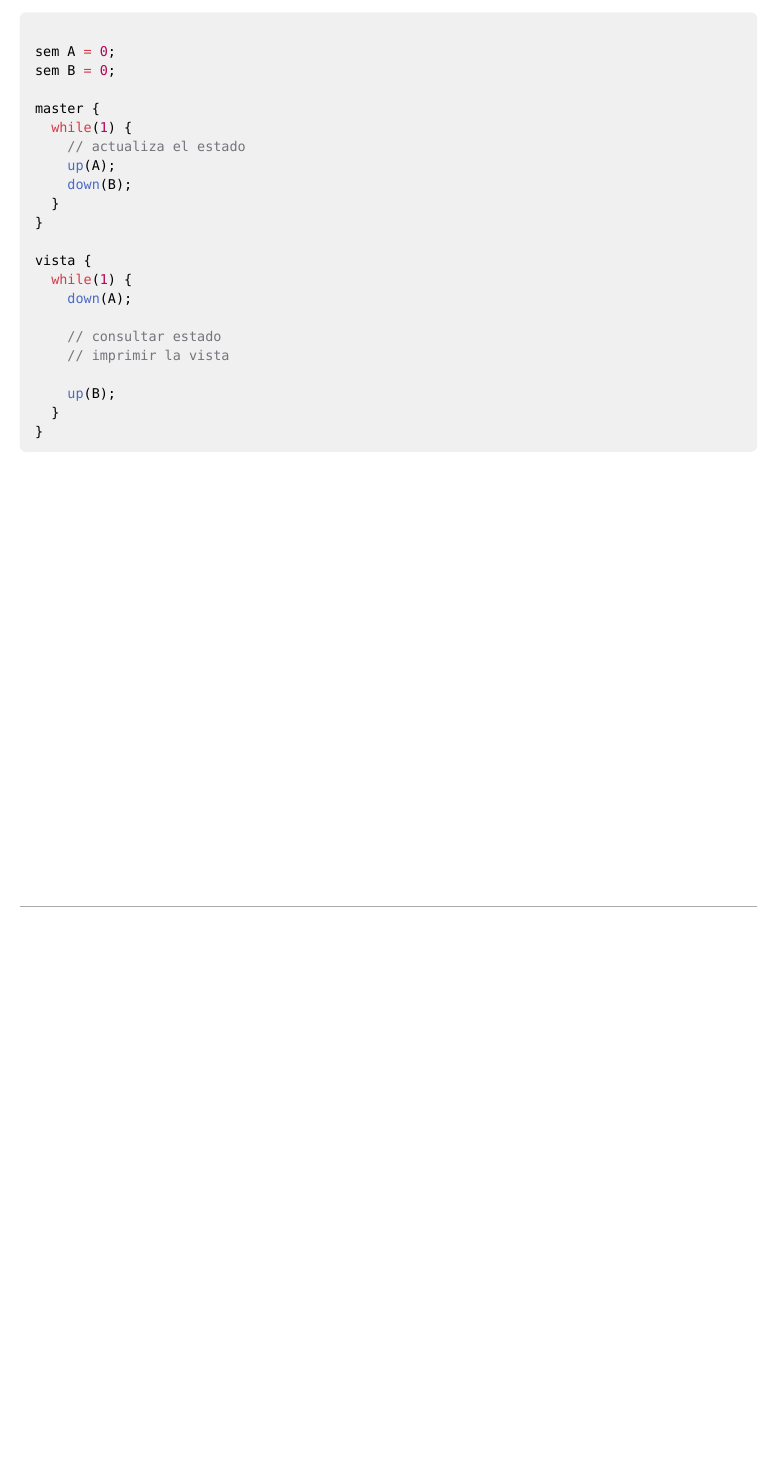
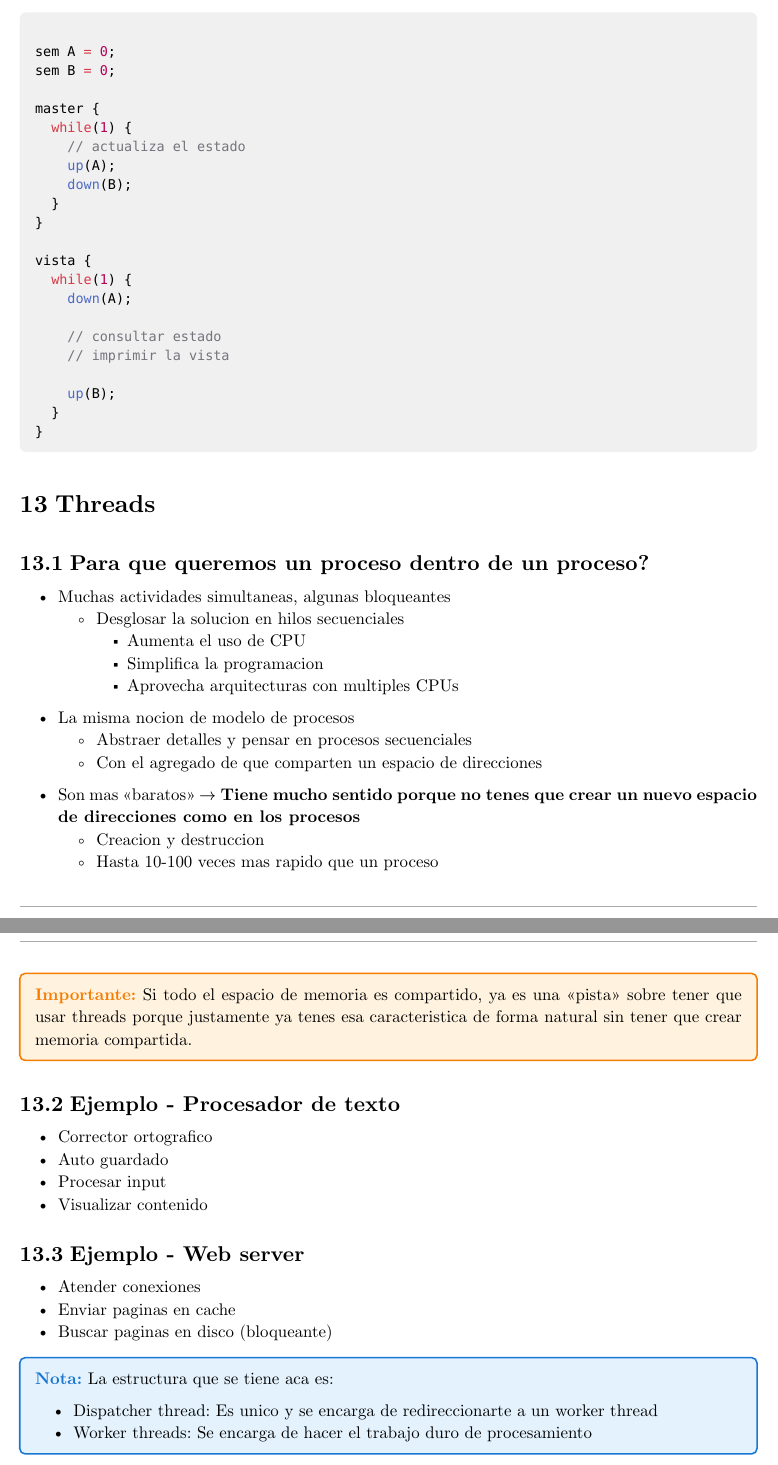
Before and after one commit to JuaniRaggio/SistemasOperativos, a Typst document (teoria_sisop.typ): part of page 18 of 18 before the commit and two parts of pages 18 and 19 of 19 after it, the two joined at a grey line, cut so that both start at the same text, the shorter picture padded with empty space. Compiled offline with Typst 0.15.

Commit message:
chore: teoria

````diff
--- a/teoria_sisop.typ
+++ b/teoria_sisop.typ
@@ -1085,3 +1085,49 @@ vista {
 }
 
 ```
+
+
+= Threads
+
+== Para que queremos un proceso dentro de un proceso?
+
+- Muchas actividades simultaneas, algunas bloqueantes
+  - Desglosar la solucion en hilos secuenciales
+    - Aumenta el uso de CPU
+    - Simplifica la programacion
+    - Aprovecha arquitecturas con multiples CPUs
+
+- La misma nocion de modelo de procesos
+  - Abstraer detalles y pensar en procesos secuenciales
+  - Con el agregado de que comparten un espacio de direcciones
+
+- Son mas "baratos" $->$ *Tiene mucho sentido porque no tenes que crear un nuevo espacio de direcciones como en los procesos*
+  - Creacion y destruccion
+  - Hasta 10-100 veces mas rapido que un proceso
+
+
+#importante[
+  Si todo el espacio de memoria es compartido, ya es una "pista" sobre tener que usar
+  threads porque justamente ya tenes esa caracteristica de forma natural sin tener que
+  crear memoria compartida.
+]
+
+== Ejemplo - Procesador de texto
+
+- Corrector ortografico
+- Auto guardado
+- Procesar input
+- Visualizar contenido
+
+
+== Ejemplo - Web server
+
+- Atender conexiones
+- Enviar paginas en cache
+- Buscar paginas en disco (bloqueante)
+
+#nota[
+  La estructura que se tiene aca es:
+
+  - Dispatcher thread: Es unico y se encarga de redireccionarte a un worker thread
+  - Worker threads: Se encarga de hacer el trabajo duro de procesamiento
````
Also changed, not shown: teoria_sisop.typ (23 more changed lines).
